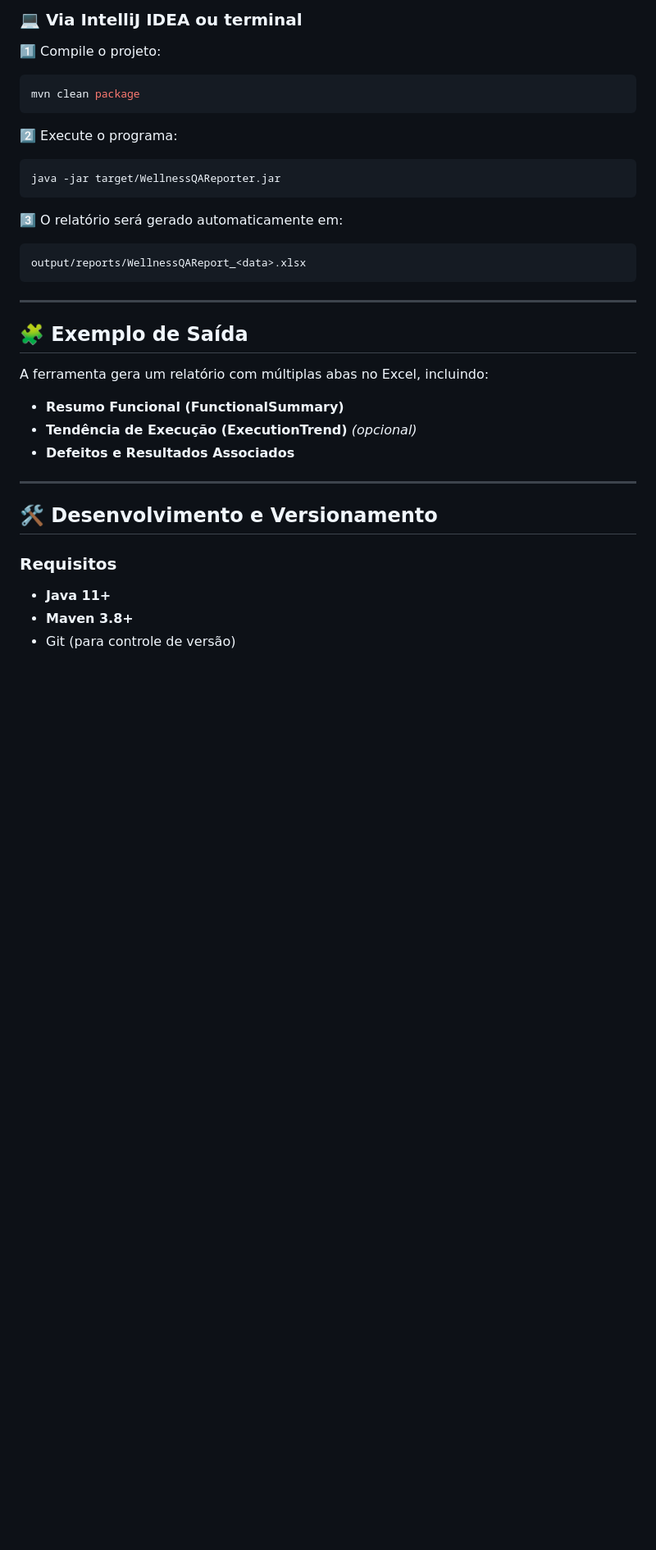
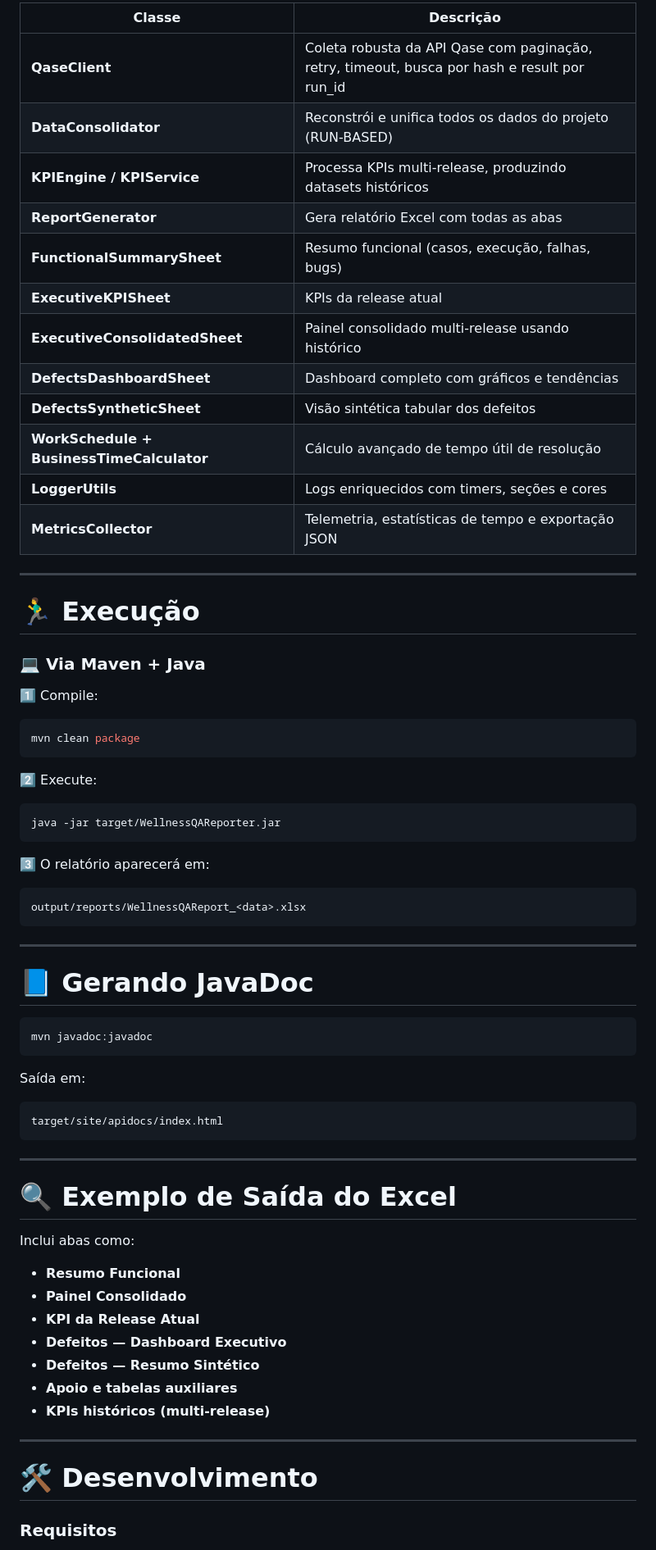
Before and after one commit to Boker-Sysmap/WellnessQAReporter, a Markdown page: README.md, the part around the change printed below. Shown: that part at 82% size. Drawn GitHub-style; blank space fills up the shorter version.

````diff
--- a/README.md
+++ b/README.md
@@ -77,36 +142,74 @@ qase.endpoints=case,suite,result,defect,milestone
 
-### 💻 Via IntelliJ IDEA ou terminal
+| Classe                                    | Descrição                                                                                    |
+| ----------------------------------------- | -------------------------------------------------------------------------------------------- |
+| **QaseClient**                            | Coleta robusta da API Qase com paginação, retry, timeout, busca por hash e result por run_id |
+| **DataConsolidator**                      | Reconstrói e unifica todos os dados do projeto (RUN-BASED)                                   |
+| **KPIEngine / KPIService**                | Processa KPIs multi-release, produzindo datasets históricos                                  |
+| **ReportGenerator**                       | Gera relatório Excel com todas as abas                                                       |
+| **FunctionalSummarySheet**                | Resumo funcional (casos, execução, falhas, bugs)                                             |
+| **ExecutiveKPISheet**                     | KPIs da release atual                                                                        |
+| **ExecutiveConsolidatedSheet**            | Painel consolidado multi-release usando histórico                                            |
+| **DefectsDashboardSheet**                 | Dashboard completo com gráficos e tendências                                                 |
+| **DefectsSyntheticSheet**                 | Visão sintética tabular dos defeitos                                                         |
+| **WorkSchedule + BusinessTimeCalculator** | Cálculo avançado de tempo útil de resolução                                                  |
+| **LoggerUtils**                           | Logs enriquecidos com timers, seções e cores                                                 |
+| **MetricsCollector**                      | Telemetria, estatísticas de tempo e exportação JSON                                          |
 
-1️⃣ Compile o projeto:
+---
+
+# 🏃‍♂️ Execução
+
+### 💻 Via Maven + Java
+
+1️⃣ Compile:
+
 ```bash
 mvn clean package
 ```
 
-2️⃣ Execute o programa:
+2️⃣ Execute:
+
 ```bash
 java -jar target/WellnessQAReporter.jar
 ```
 
-3️⃣ O relatório será gerado automaticamente em:
+3️⃣ O relatório aparecerá em:
+
 ```
 output/reports/WellnessQAReport_<data>.xlsx
 ```
 
 ---
 
-## 🧩 Exemplo de Saída
+# 📘 Gerando JavaDoc
 
-A ferramenta gera um relatório com múltiplas abas no Excel, incluindo:
-- **Resumo Funcional (FunctionalSummary)**
-- **Tendência de Execução (ExecutionTrend)** *(opcional)*
-- **Defeitos e Resultados Associados**
+```bash
+mvn javadoc:javadoc
+```
+
+Saída em:
+
+```
+target/site/apidocs/index.html
+```
 
 ---
 
-## 🛠️ Desenvolvimento e Versionamento
+# 🔍 Exemplo de Saída do Excel
+
+Inclui abas como:
+
+* **Resumo Funcional**
+* **Painel Consolidado**
+* **KPI da Release Atual**
+* **Defeitos — Dashboard Executivo**
+* **Defeitos — Resumo Sintético**
+* **Apoio e tabelas auxiliares**
+* **KPIs históricos (multi-release)**
+
+---
+
+# 🛠️ Desenvolvimento
 
 ### Requisitos
-- **Java 11+**
-- **Maven 3.8+**
-- Git (para controle de versão)
 
````
Also changed, not shown: other parts of README.md (+127 -58 lines).
